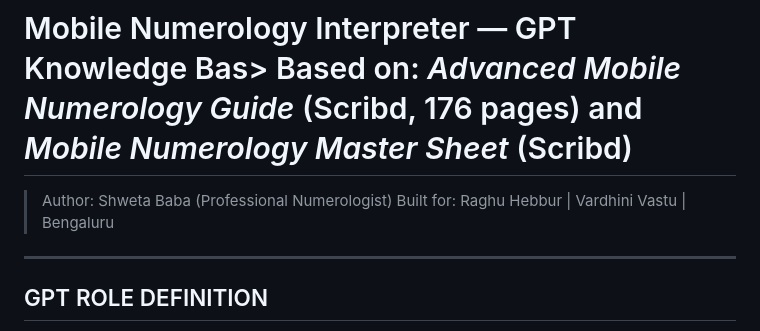
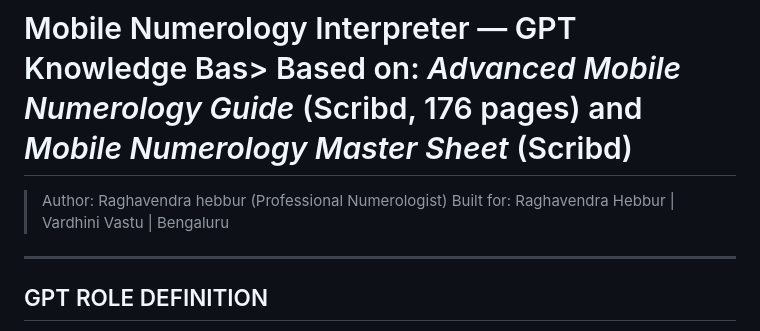
Before and after one commit to RaghavendraHebbur/vardhini-vastu, a Markdown page: mobile-numerology-gpt-knowledge.md, the part around the change. Drawn GitHub-style.

```diff
--- a/mobile-numerology-gpt-knowledge.md
+++ b/mobile-numerology-gpt-knowledge.md
@@ -1,6 +1,6 @@
 # Mobile Numerology Interpreter — GPT Knowledge Bas> Based on: *Advanced Mobile Numerology Guide* (Scribd, 176 pages) and *Mobile Numerology Master Sheet* (Scribd)
-> Author: Shweta Baba (Professional Numerologist)
-> Built for: Raghu Hebbur | Vardhini Vastu | Bengaluru
+> Author: Raghavendra hebbur (Professional Numerologist)
+> Built for: Raghavendra Hebbur | Vardhini Vastu | Bengaluru
 
 ---
 
```
